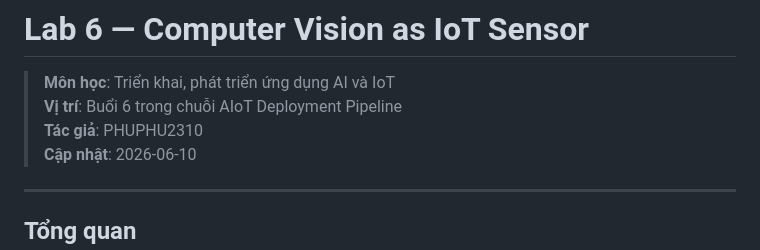
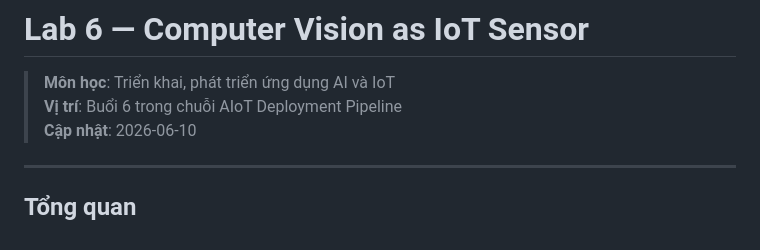
Before and after one commit to minhtue123/LAB-6-COMPUTER-VISION-AS-IoT-SENSOR, a Markdown page: README.md, the part around the change. Drawn GitHub-style.

```diff
--- a/README.md
+++ b/README.md
@@ -2,7 +2,6 @@
 
 > **Môn học**: Triển khai, phát triển ứng dụng AI và IoT
 > **Vị trí**: Buổi 6 trong chuỗi AIoT Deployment Pipeline
-> **Tác giả**: PHUPHU2310
 > **Cập nhật**: 2026-06-10
 
 ---
```
